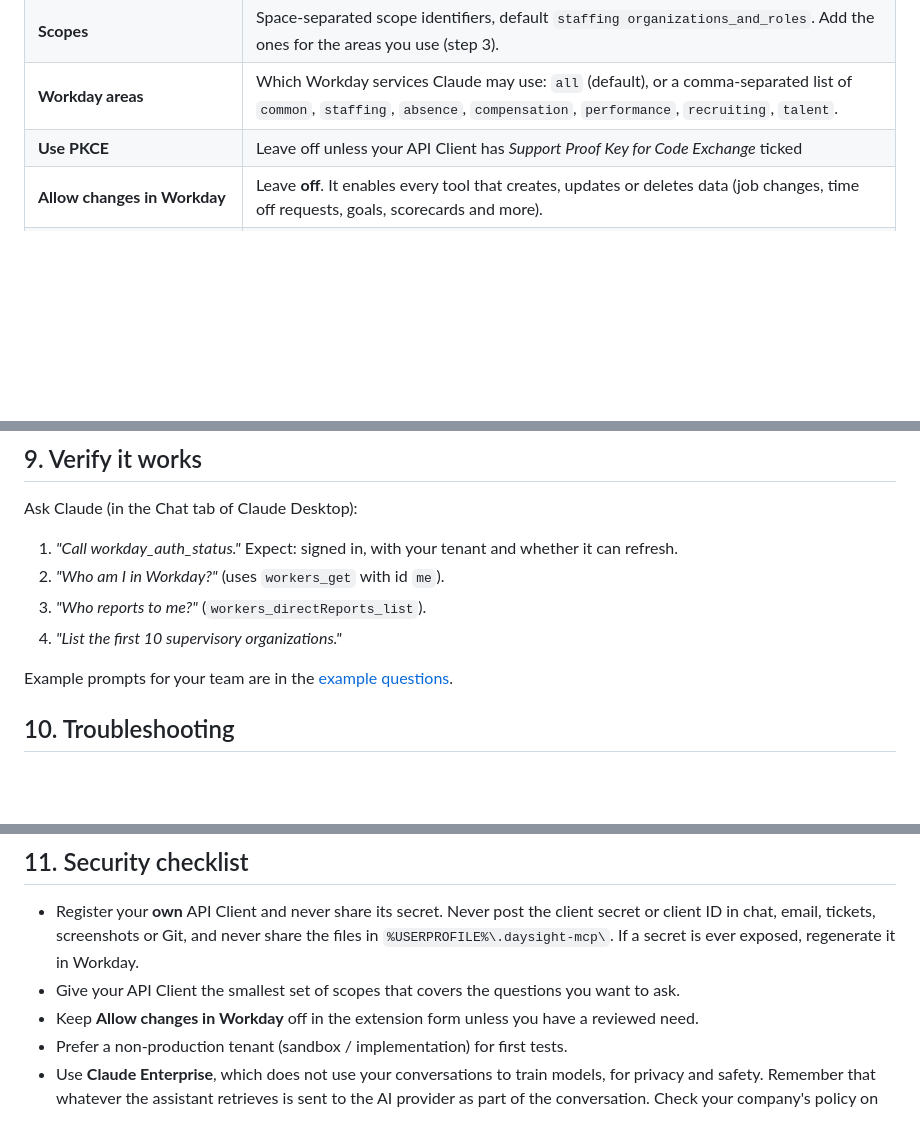
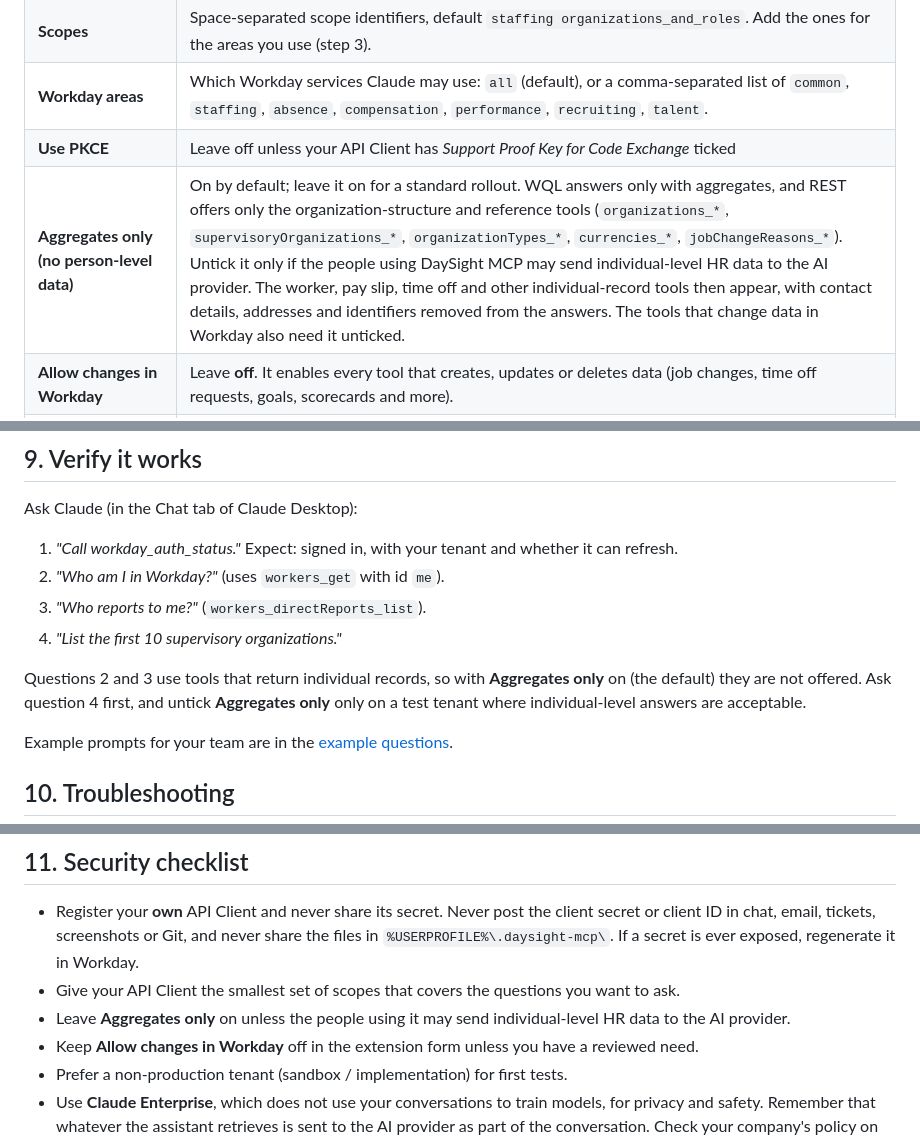
Before and after one commit to ppoinha/LocalWorkdayMCP, a Markdown page: docs/installation-guide.md, 3 parts joined by grey strips. GitHub-like rendering; blank space fills up the shorter version.

```diff
--- a/docs/installation-guide.md
+++ b/docs/installation-guide.md
@@ -181,6 +181,7 @@ Note that the authorization host usually differs from the services host. Always
 | **Scopes** | Space-separated scope identifiers, default `staffing organizations_and_roles`. Add the ones for the areas you use (step 3). |
 | **Workday areas** | Which Workday services Claude may use: `all` (default), or a comma-separated list of `common`, `staffing`, `absence`, `compensation`, `performance`, `recruiting`, `talent`. |
 | **Use PKCE** | Leave off unless your API Client has *Support Proof Key for Code Exchange* ticked |
+| **Aggregates only (no person-level data)** | On by default; leave it on for a standard rollout. WQL answers only with aggregates, and REST offers only the organization-structure and reference tools (`organizations_*`, `supervisoryOrganizations_*`, `organizationTypes_*`, `currencies_*`, `jobChangeReasons_*`). Untick it only if the people using DaySight MCP may send individual-level HR data to the AI provider. The worker, pay slip, time off and other individual-record tools then appear, with contact details, addresses and identifiers removed from the answers. The tools that change data in Workday also need it unticked. |
 | **Allow changes in Workday** | Leave **off**. It enables every tool that creates, updates or deletes data (job changes, time off requests, goals, scorecards and more). |
 | **Allow Workday Query Language (WQL) reports** | Optional, off by default. Turns on the read-only workforce analytics tools for the whole organization. Needs a Workday API Client that can use WQL. |
 | **Allow workforce reports (PDF)** | Optional, off by default, needs the WQL switch. Lets Claude build the workforce report as a PDF in a folder on your PC. |
@@ -276,6 +277,8 @@ Ask Claude (in the Chat tab of Claude Desktop):
 3. *"Who reports to me?"* (`workers_directReports_list`).
 4. *"List the first 10 supervisory organizations."*
 
+Questions 2 and 3 use tools that return individual records, so with **Aggregates only** on (the default) they are not offered. Ask question 4 first, and untick **Aggregates only** only on a test tenant where individual-level answers are acceptable.
+
 Example prompts for your team are in the [example questions](example-questions.md).
 
 ## 10. Troubleshooting
@@ -315,6 +318,7 @@ Close that program normally. Only if it is a stray process you recognize, stop i
 
 - Register your **own** API Client and never share its secret. Never post the client secret or client ID in chat, email, tickets, screenshots or Git, and never share the files in `%USERPROFILE%\.daysight-mcp\`. If a secret is ever exposed, regenerate it in Workday.
 - Give your API Client the smallest set of scopes that covers the questions you want to ask.
+- Leave **Aggregates only** on unless the people using it may send individual-level HR data to the AI provider.
 - Keep **Allow changes in Workday** off in the extension form unless you have a reviewed need.
 - Prefer a non-production tenant (sandbox / implementation) for first tests.
 - Use **Claude Enterprise**, which does not use your conversations to train models, for privacy and safety. Remember that whatever the assistant retrieves is sent to the AI provider as part of the conversation. Check your company's policy on sending HR data to the chosen AI service before you roll it out.
```
Also changed, not shown: SECURITY.md (added, +42 -0 lines).
